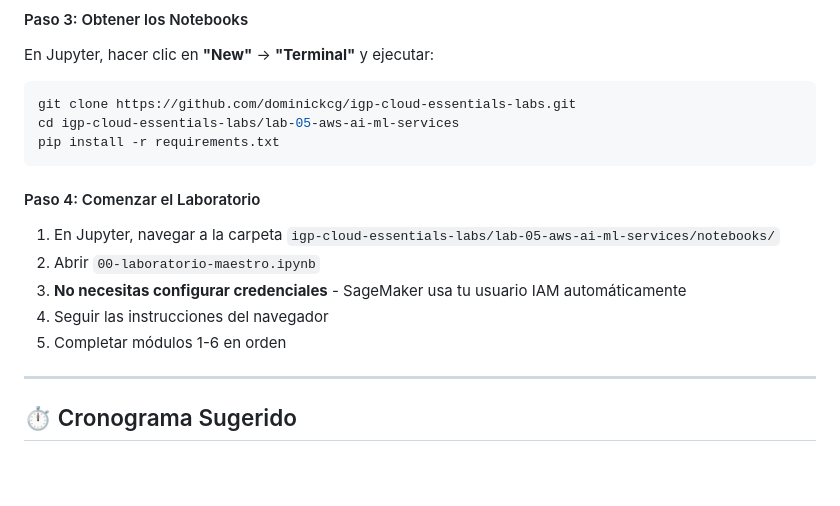
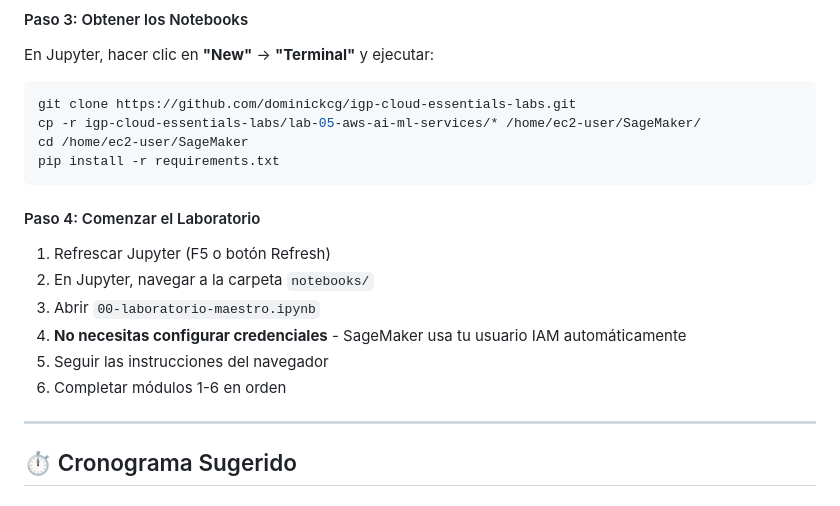
Before and after one commit to dominickcg/igp-cloud-essentials-labs, a Markdown page: lab-05-aws-ai-ml-services/docs/deployment-guide.md, the part around the change. GitHub-like rendering; blank space fills up the shorter version.

Commit message:
Lab AI/ML - deployment.guide

````diff
--- a/lab-05-aws-ai-ml-services/docs/deployment-guide.md
+++ b/lab-05-aws-ai-ml-services/docs/deployment-guide.md
@@ -30,17 +30,19 @@ En Jupyter, hacer clic en **"New"** → **"Terminal"** y ejecutar:
 
 ```bash
 git clone https://github.com/dominickcg/igp-cloud-essentials-labs.git
-cd igp-cloud-essentials-labs/lab-05-aws-ai-ml-services
+cp -r igp-cloud-essentials-labs/lab-05-aws-ai-ml-services/* /home/ec2-user/SageMaker/
+cd /home/ec2-user/SageMaker
 pip install -r requirements.txt
 ```
 
 #### Paso 4: Comenzar el Laboratorio
 
-1. En Jupyter, navegar a la carpeta `igp-cloud-essentials-labs/lab-05-aws-ai-ml-services/notebooks/`
-2. Abrir `00-laboratorio-maestro.ipynb`
-3. **No necesitas configurar credenciales** - SageMaker usa tu usuario IAM automáticamente
-4. Seguir las instrucciones del navegador
-5. Completar módulos 1-6 en orden
+1. Refrescar Jupyter (F5 o botón Refresh)
+2. En Jupyter, navegar a la carpeta `notebooks/`
+3. Abrir `00-laboratorio-maestro.ipynb`
+4. **No necesitas configurar credenciales** - SageMaker usa tu usuario IAM automáticamente
+5. Seguir las instrucciones del navegador
+6. Completar módulos 1-6 en orden
 
 ---
 
````
